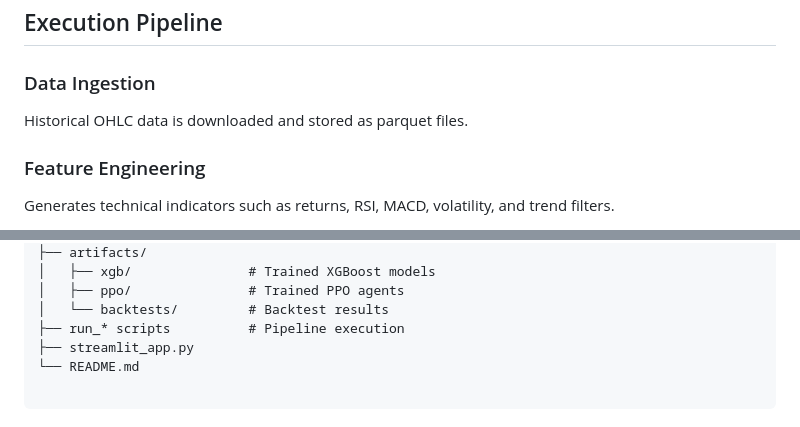
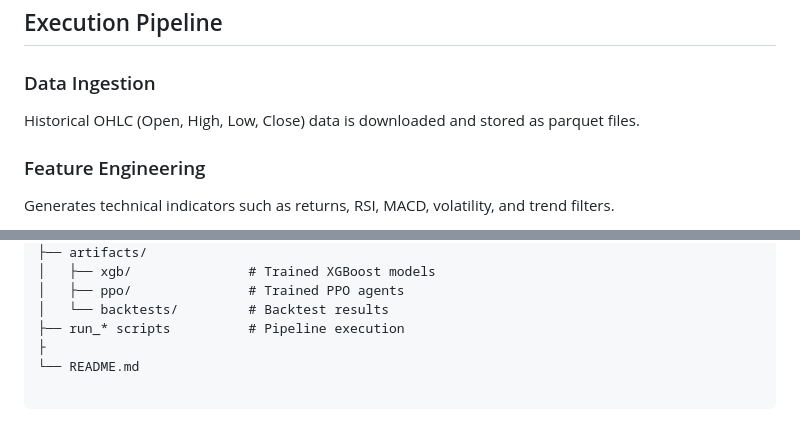
Before and after one commit to Yuyutsu01/Project_Aegis, a Markdown page: README.md, 2 parts joined by grey strips. GitHub-like rendering.

````diff
--- a/README.md
+++ b/README.md
@@ -49,7 +49,7 @@ Portfolio updates and performance metrics are computed **after trade execution**
 ## Execution Pipeline
 
 ### Data Ingestion
-Historical OHLC data is downloaded and stored as parquet files.
+Historical OHLC (Open, High, Low, Close) data is downloaded and stored as parquet files.
 
 ### Feature Engineering
 Generates technical indicators such as returns, RSI, MACD, volatility, and trend filters.
@@ -85,7 +85,7 @@ project_aegis/
 │   ├── ppo/               # Trained PPO agents
 │   └── backtests/         # Backtest results
 ├── run_* scripts          # Pipeline execution
-├── streamlit_app.py
+├
 └── README.md
 
 ```
````
